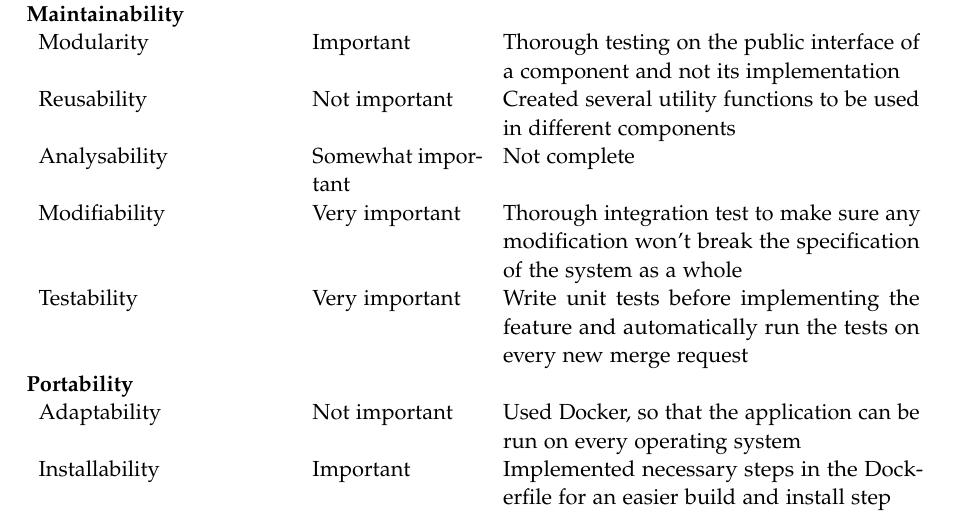
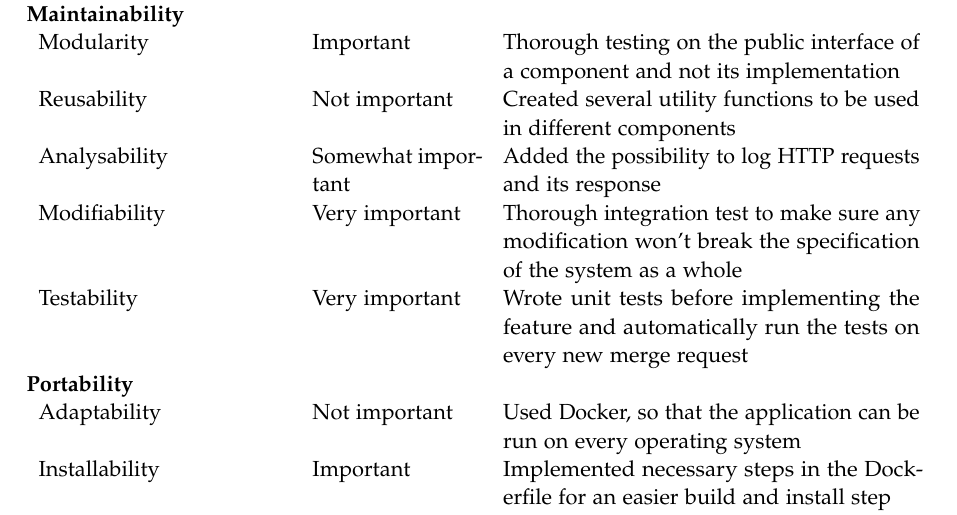
Before and after one commit to BA-LouisAndrew/thesis, a LaTeX thesis (template.tex, which reads chapters/demo/eval.tex): part of page 64 of 72, cut so that both start at the same text. Compiled offline with pdfLaTeX.

Commit message:
feat(eval): add content on logging

```diff
--- a/chapters/demo/eval.tex
+++ b/chapters/demo/eval.tex
@@ -65,9 +65,9 @@
     \multicolumn{3}{@{}l}{\textbf{Maintainability}}\\
     Modularity & Important & Thorough testing on the public interface of a component and not its implementation \\
     Reusability & Not important & Created several utility functions to be used in different components \\
-    Analysability & Somewhat important & Not complete \\
+    Analysability & Somewhat important & Added the possibility to log HTTP requests and its response \\
     Modifiability & Very important & Thorough integration test to make sure any modification won't break the specification of the system as a whole \\
-    Testability & Very important & Write unit tests before implementing the feature and automatically run the tests on every new merge request \\
+    Testability & Very important & Wrote unit tests before implementing the feature and automatically run the tests on every new merge request \\
 
     \multicolumn{3}{@{}l}{\textbf{Portability}}\\
     Adaptability &  Not important & Used Docker, so that the application can be run on every operating system \\
```
